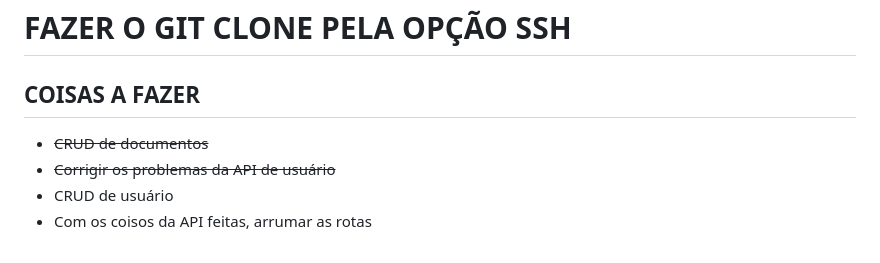
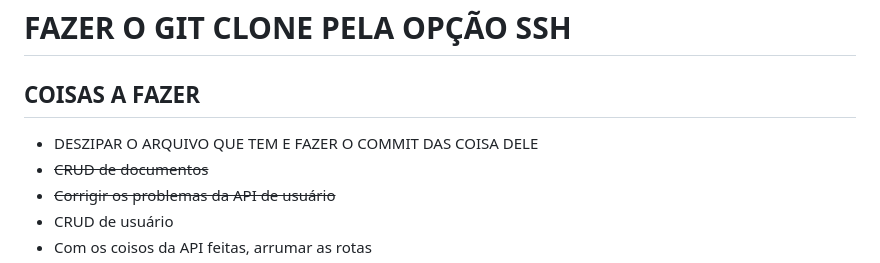
Before and after one commit to JuanVyctor/formatador-ABNT, a Markdown page: README.md, the part around the change. Drawn GitHub-style.

```diff
--- a/README.md
+++ b/README.md
@@ -10,6 +10,7 @@
 # FAZER O GIT CLONE PELA OPÇÃO SSH
 
 ## COISAS A FAZER
+- DESZIPAR O ARQUIVO QUE TEM E FAZER O COMMIT DAS COISA DELE
 - ~~CRUD de documentos~~
 - ~~Corrigir os problemas da API de usuário~~
 - CRUD de usuário
```
